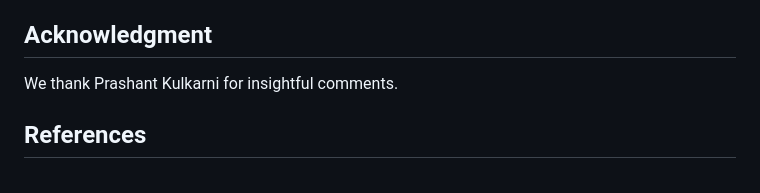
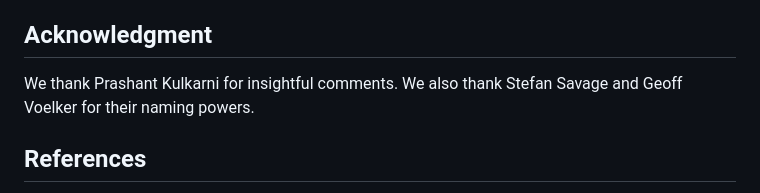
Before and after one commit to earlence-uwm/earlence-uwm.github.io, a Markdown page: posts/cellmate.md, the part around the change. Rendered like a GitHub page.

Commit message:
update ack

```diff
--- a/posts/cellmate.md
+++ b/posts/cellmate.md
@@ -199,7 +199,7 @@ If you encounter any issues, please email us at [lumeng@ucsd.edu](mailto:lumeng@
 
 ## Acknowledgment
 
-We thank Prashant Kulkarni for insightful comments.
+We thank Prashant Kulkarni for insightful comments. We also thank Stefan Savage and Geoff Voelker for their naming powers.
 
 ## References
 
```
